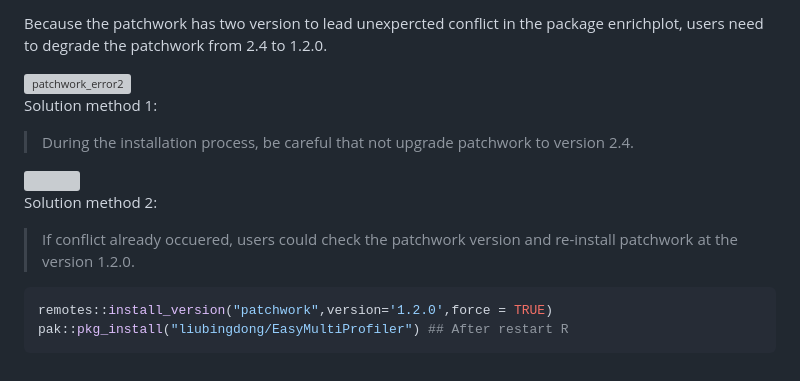
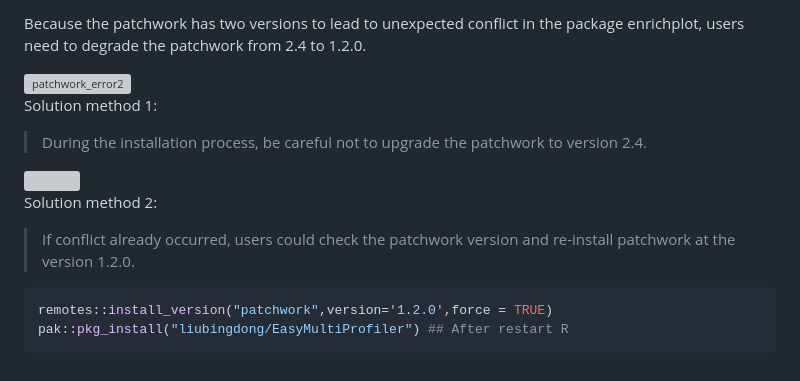
Before and after one commit to liubingdong/EasyMultiProfiler, a Markdown page: tutorial_related/Installation.md, the part around the change printed below. Rendered like a GitHub page; grey boxes are pictures that could not be loaded.

````diff
--- a/tutorial_related/Installation.md
+++ b/tutorial_related/Installation.md
@@ -87,16 +89,17 @@ setRepositories(addURLs = c(BioCsoft = "https://bioconductor.org/packages/3.18/b
 
-Because the patchwork has two version to lead unexpercted conflict in the package enrichplot, users need to degrade the patchwork from 2.4 to 1.2.0.
+Because the patchwork has two versions to lead to unexpected conflict in the package enrichplot, users need to degrade the patchwork from 2.4 to 1.2.0.
 
 <img src="Installation_figs/patchwork_error1.jpg" alt="patchwork_error2" style="zoom:100%;" />
 
 Solution method 1:
 
->During the installation process, be careful that not upgrade patchwork to version 2.4.
+>During the installation process, be careful not to upgrade the patchwork to version 2.4.
+
 <img src="Installation_figs/patchwork_error2.jpg" height="360" width="820" />
 
 Solution method 2:
 
->If conflict already occuered, users could check the patchwork version and re-install patchwork at the version 1.2.0.
+>If conflict already occurred, users could check the patchwork version and re-install patchwork at the version 1.2.0.
 
 ```R
 remotes::install_version("patchwork",version='1.2.0',force = TRUE)
````
Also changed, not shown: other parts of tutorial_related/Installation.md (+18 -16 lines).
